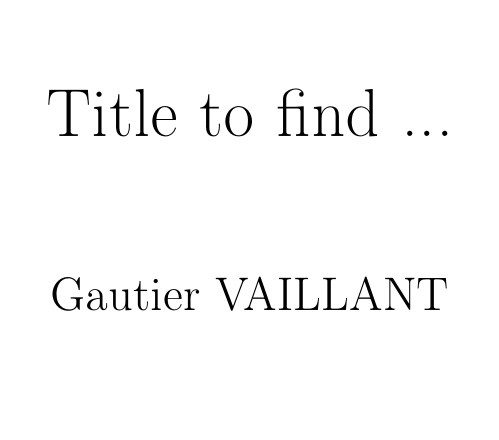
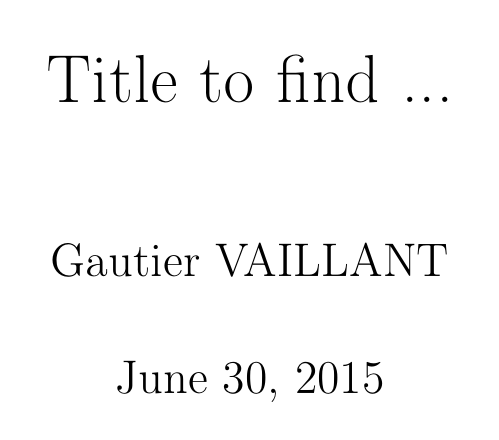
Before and after one commit to gautv/MasterThesis, a LaTeX thesis (masterThesis_Vaillant.tex): page 1 of 6. Compiled offline with pdfLaTeX.

Commit message:
delete fancy header

```diff
--- a/masterThesis_Vaillant.tex
+++ b/masterThesis_Vaillant.tex
@@ -4,9 +4,6 @@
 
 \title{Title to find ...}
 \author{Gautier VAILLANT}
-\date{}
-\pagestyle{fancy}
-
 
 \begin{document}
 
```
